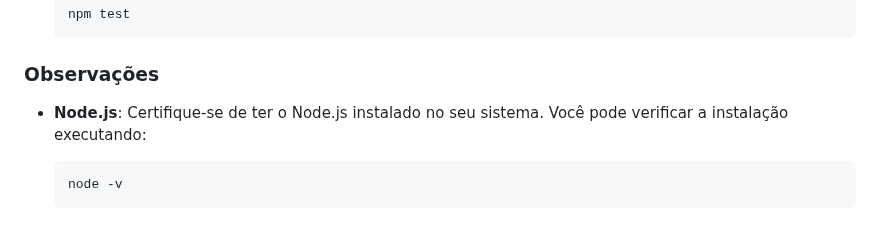
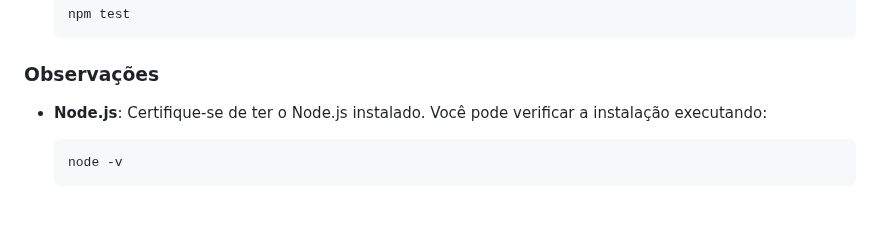
Before and after one commit to pedrodif/uploadFrontendOO, a Markdown page: README.md, the part around the change. Drawn GitHub-style.

````diff
--- a/README.md
+++ b/README.md
@@ -120,7 +120,7 @@ Para configurar e executar os testes com Jest, siga os passos abaixo:
    ```
 ### Observações
 
-- **Node.js**: Certifique-se de ter o Node.js instalado no seu sistema. Você pode verificar a instalação executando:
+- **Node.js**: Certifique-se de ter o Node.js instalado. Você pode verificar a instalação executando:
 
   ```bash
   node -v
````
